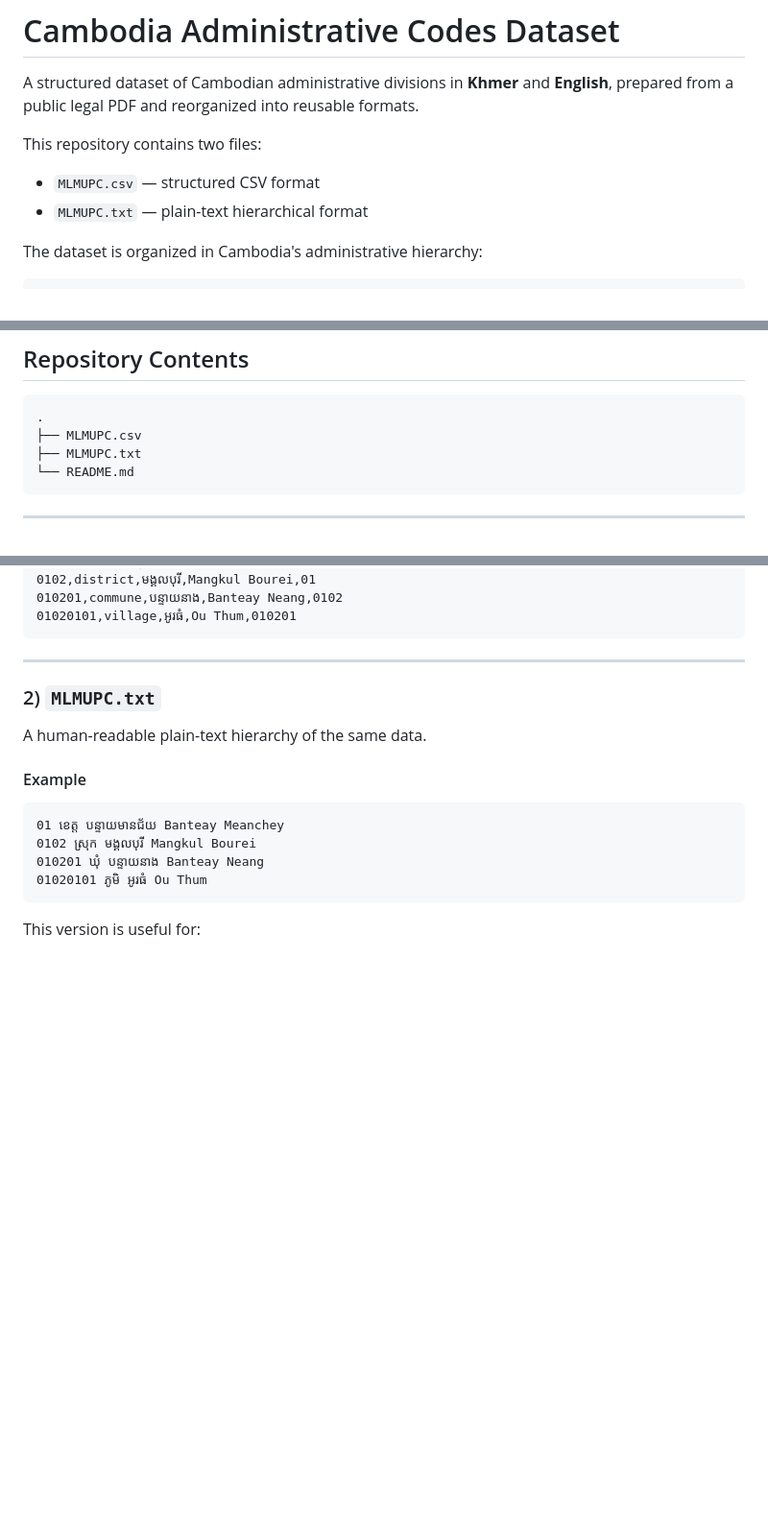
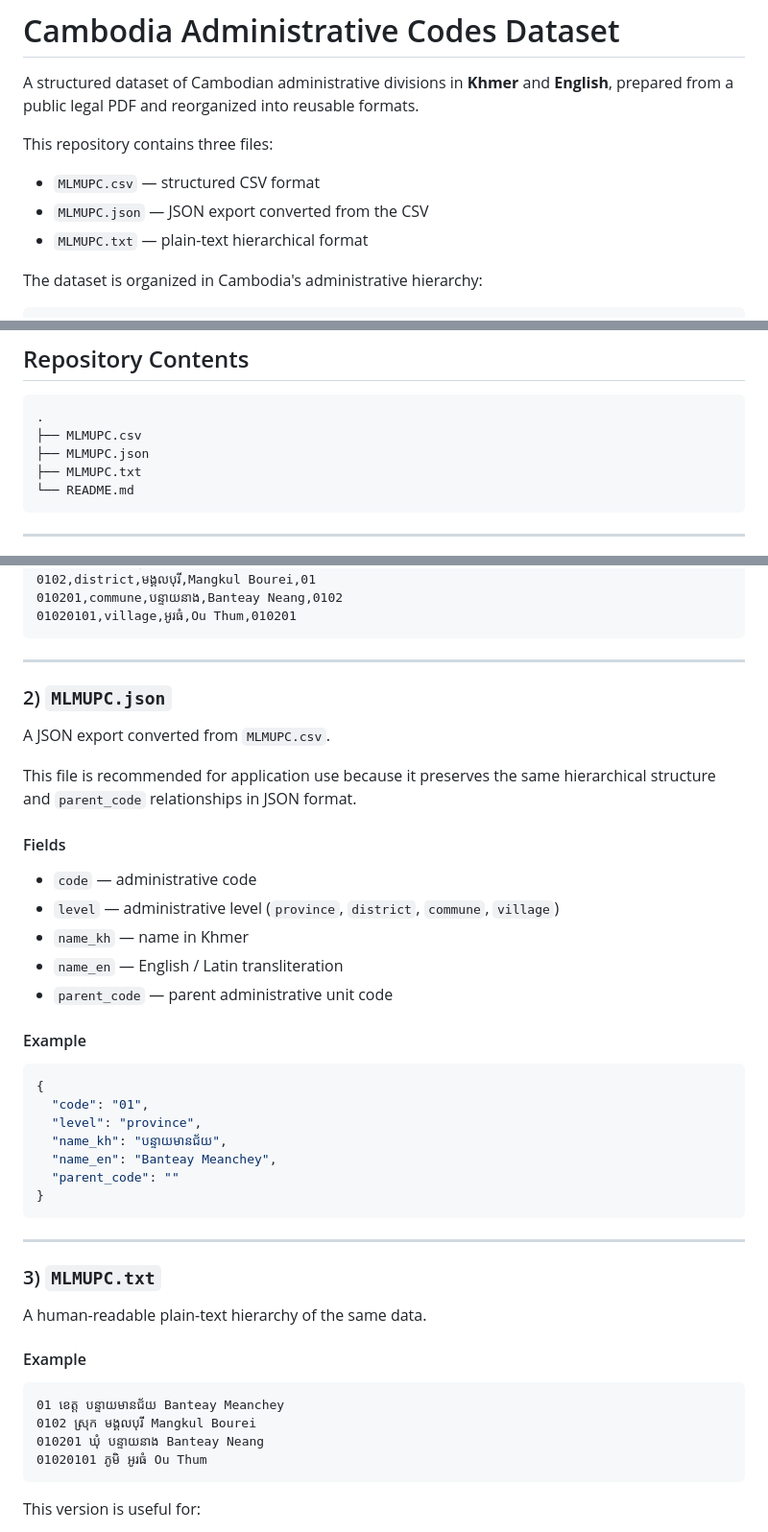
Before and after one commit to Sopheaktra34/mlmupc-administrative-codes, a Markdown page: README.md, 3 parts joined by grey strips. Shown at 96% size. GitHub-like rendering; blank space fills up the shorter version.

Commit message:
Update README to include MLMUPC.json

````diff
--- a/README.md
+++ b/README.md
@@ -2,9 +2,10 @@
 
 A structured dataset of Cambodian administrative divisions in **Khmer** and **English**, prepared from a public legal PDF and reorganized into reusable formats.
 
-This repository contains two files:
+This repository contains three files:
 
 - `MLMUPC.csv` — structured CSV format
+- `MLMUPC.json` — JSON export converted from the CSV
 - `MLMUPC.txt` — plain-text hierarchical format
 
 The dataset is organized in Cambodia's administrative hierarchy:
@@ -45,6 +46,7 @@ This project is intended to make the data easier to use for:
 ```text
 .
 ├── MLMUPC.csv
+├── MLMUPC.json
 ├── MLMUPC.txt
 └── README.md
 ```
@@ -77,7 +79,35 @@ code,level,name_kh,name_en,parent_code
 
 ***
 
-### 2) `MLMUPC.txt`
+### 2) `MLMUPC.json`
+
+A JSON export converted from `MLMUPC.csv`.
+
+This file is recommended for application use because it preserves the same hierarchical structure and `parent_code` relationships in JSON format.
+
+#### Fields
+
+*   `code` — administrative code
+*   `level` — administrative level (`province`, `district`, `commune`, `village`)
+*   `name_kh` — name in Khmer
+*   `name_en` — English / Latin transliteration
+*   `parent_code` — parent administrative unit code
+
+#### Example
+
+```json
+{
+  "code": "01",
+  "level": "province",
+  "name_kh": "បន្ទាយមានជ័យ",
+  "name_en": "Banteay Meanchey",
+  "parent_code": ""
+}
+```
+
+***
+
+### 3) `MLMUPC.txt`
 
 A human-readable plain-text hierarchy of the same data.
 
````
